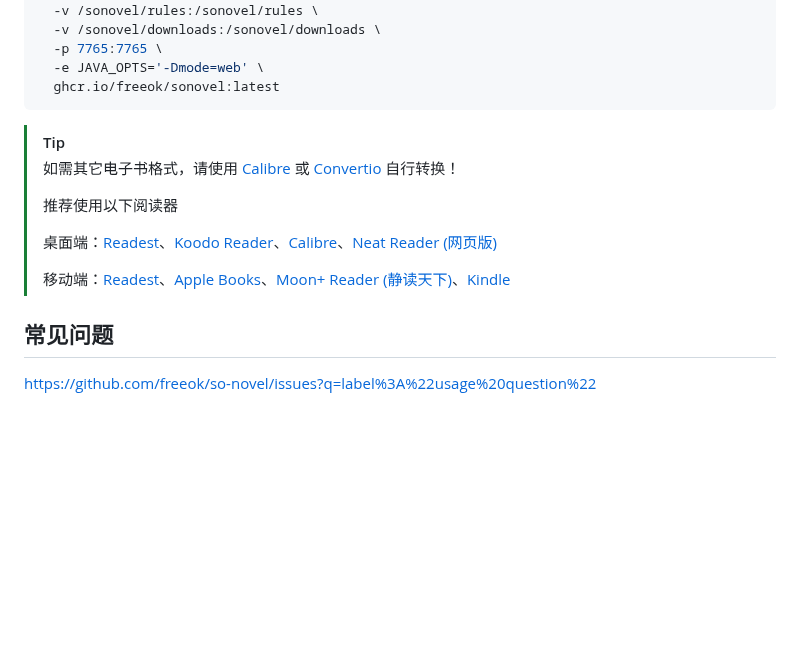
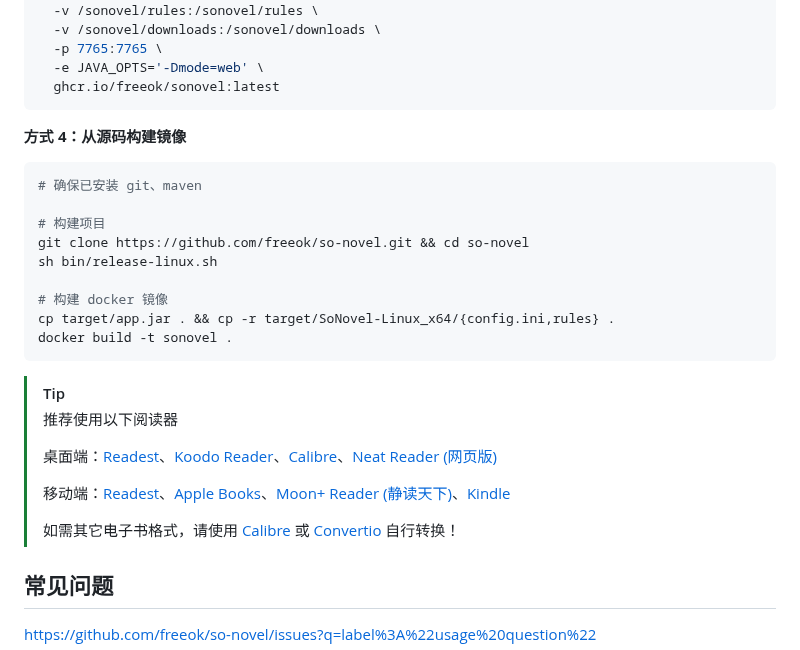
Before and after one commit to freeok/so-novel, a Markdown page: README.md, the part around the change. Rendered like a GitHub page; blank space fills up the shorter version.

Commit message:
:memo: update README.md #257

````diff
--- a/README.md
+++ b/README.md
@@ -88,16 +88,29 @@ docker run -d \
   -e JAVA_OPTS='-Dmode=web' \
   ghcr.io/freeok/sonovel:latest
 ```
+**方式 4：从源码构建镜像**
+
+```bash
+# 确保已安装 git、maven
+
+# 构建项目
+git clone https://github.com/freeok/so-novel.git && cd so-novel
+sh bin/release-linux.sh
+
+# 构建 docker 镜像
+cp target/app.jar . && cp -r target/SoNovel-Linux_x64/{config.ini,rules} .
+docker build -t sonovel .
+```
 
 > [!TIP]
->
-> 如需其它电子书格式，请使用 [Calibre](https://calibre-ebook.com/zh_CN) 或 [Convertio](https://convertio.co/zh/) 自行转换！
 >
 > 推荐使用以下阅读器
 >
 > 桌面端：[Readest](https://readest.com/)、[Koodo Reader](https://www.koodoreader.com/zh)、[Calibre](https://calibre-ebook.com/)、[Neat Reader (网页版)](https://www.neat-reader.cn/webapp)
 >
 > 移动端：[Readest](https://readest.com/)、[Apple Books](https://www.apple.com/apple-books/)、[Moon+ Reader (静读天下)](https://moondownload.com/chinese.html)、[Kindle](https://apps.apple.com/us/app/amazon-kindle/id302584613)
+>
+> 如需其它电子书格式，请使用 [Calibre](https://calibre-ebook.com/zh_CN) 或 [Convertio](https://convertio.co/zh/) 自行转换！
 
 ## 常见问题
 
````
